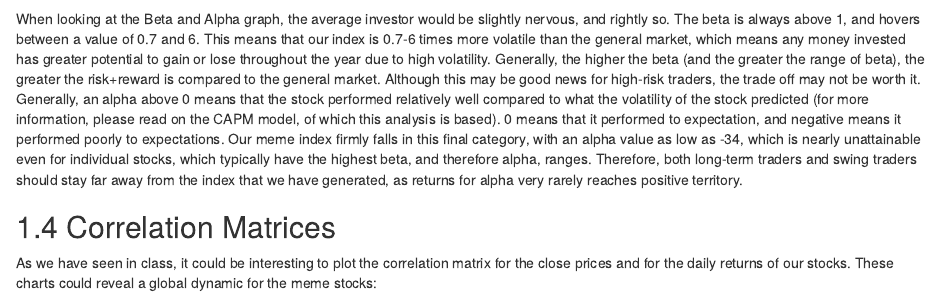
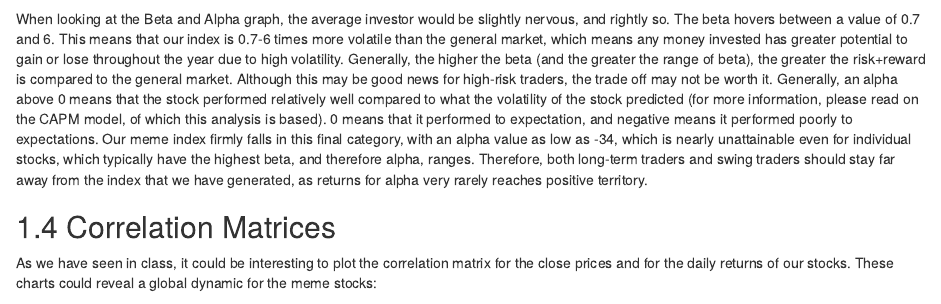
Before and after one commit to nho1cu/StockProject, an R Markdown document (results.Rmd): the page in a window 1100 px wide, from 2030 px down. Rendered offline with R 4.5, knitr and Pandoc, with nearby package versions; drawn as R Markdown's standard HTML page in place of the format the file asks for; some code elsewhere in the file could not run offline; common packages that the code uses without loading them are loaded.

Commit message:
Grammar error

````diff
--- a/results.Rmd
+++ b/results.Rmd
@@ -87,7 +87,7 @@ fig
 
 ```
 
-When looking at the Beta and Alpha graph, the average investor would be slightly nervous, and rightly so. The beta is always above 1, and hovers between a value of 0.7 and 6. This means that our index is 0.7-6 times more volatile than the general market, which means any money invested has greater potential to gain or lose throughout the year due to high volatility. Generally, the higher the beta (and the greater the range of beta), the greater the risk+reward is compared to the general market. Although this may be good news for high-risk traders, the trade off may not be worth it. Generally, an alpha above 0 means that the stock performed relatively well compared to what the volatility of the stock predicted (for more information, please read on the CAPM model, of which this analysis is based). 0 means that it performed to expectation, and negative means it performed poorly to expectations. Our meme index firmly falls in this final category, with an alpha value as low as -34, which is nearly unattainable even for individual stocks, which typically have the highest beta, and therefore alpha, ranges. Therefore, both long-term traders and swing traders should stay far away from the index that we have generated, as returns for alpha very rarely reaches positive territory.
+When looking at the Beta and Alpha graph, the average investor would be slightly nervous, and rightly so. The beta hovers between a value of 0.7 and 6. This means that our index is 0.7-6 times more volatile than the general market, which means any money invested has greater potential to gain or lose throughout the year due to high volatility. Generally, the higher the beta (and the greater the range of beta), the greater the risk+reward is compared to the general market. Although this may be good news for high-risk traders, the trade off may not be worth it. Generally, an alpha above 0 means that the stock performed relatively well compared to what the volatility of the stock predicted (for more information, please read on the CAPM model, of which this analysis is based). 0 means that it performed to expectation, and negative means it performed poorly to expectations. Our meme index firmly falls in this final category, with an alpha value as low as -34, which is nearly unattainable even for individual stocks, which typically have the highest beta, and therefore alpha, ranges. Therefore, both long-term traders and swing traders should stay far away from the index that we have generated, as returns for alpha very rarely reaches positive territory.
 
 ## Correlation Matrices
 
````
Also changed, not shown: docs/search_index.json, 5 other files.
